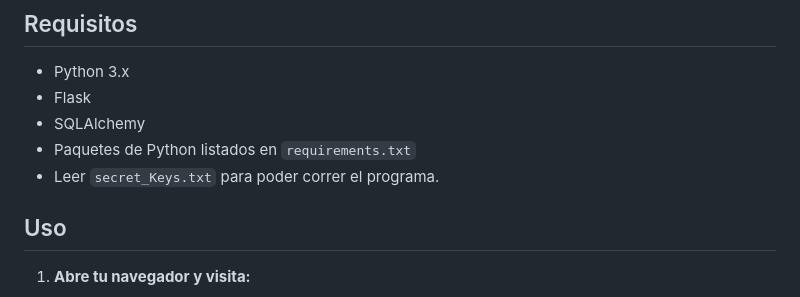
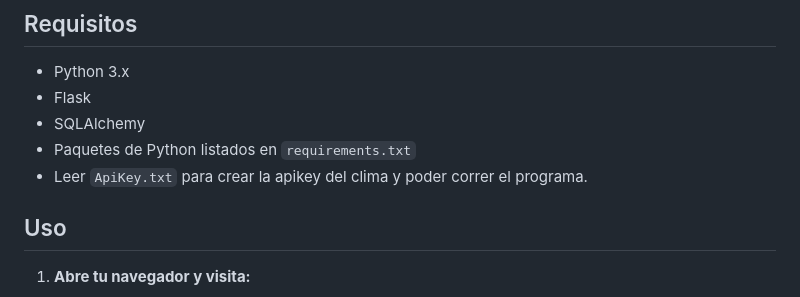
Before and after one commit to rociowos/Login-System-with-Flask, a Markdown page: README.md, the part around the change. Drawn GitHub-style.

```diff
--- a/README.md
+++ b/README.md
@@ -18,7 +18,7 @@ Este proyecto es una aplicación web simple de gestión de usuarios utilizando *
 - Flask
 - SQLAlchemy
 - Paquetes de Python listados en `requirements.txt`
-- Leer `secret_Keys.txt` para poder correr el programa.
+- Leer `ApiKey.txt` para crear la apikey del clima y poder correr el programa.
 
 ## Uso
 
```
